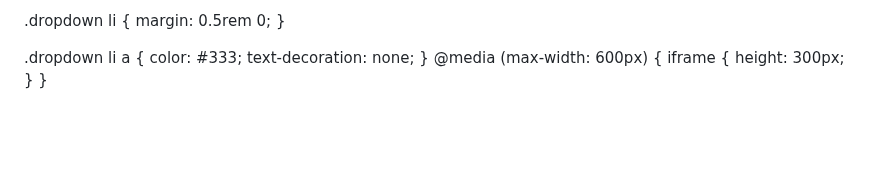
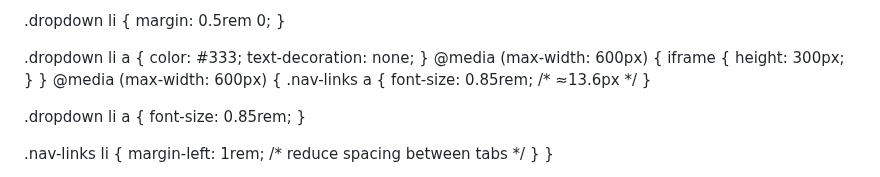
Before and after one commit to cjohns4/ChanteJohnsonSite, a Markdown page: README.md, the part around one of its changes. Drawn GitHub-style; blank space fills up the shorter version.

```diff
--- a/README.md
+++ b/README.md
@@ -135,6 +135,19 @@ p {
     height: 300px;
   }
 }
+@media (max-width: 600px) {
+  .nav-links a {
+    font-size: 0.85rem; /* ≈13.6px */
+  }
+
+  .dropdown li a {
+    font-size: 0.85rem;
+  }
+
+  .nav-links li {
+    margin-left: 1rem; /* reduce spacing between tabs */
+  }
+}
 </style>
 </head>
 <body>
```
Also changed, not shown: other parts of README.md (+1 -2 lines).
